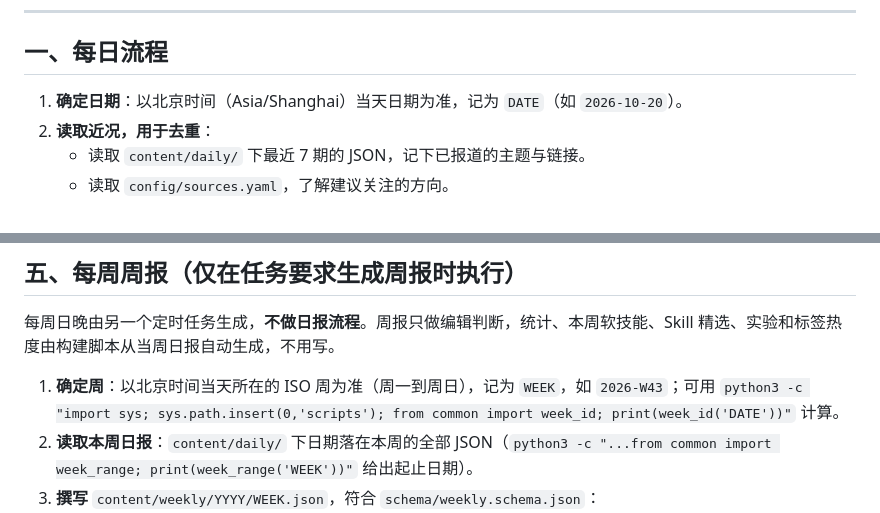
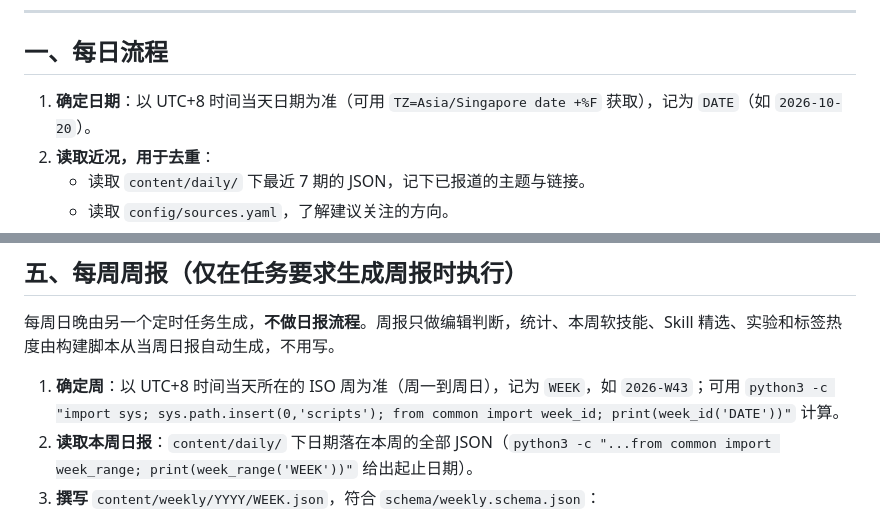
Before and after one commit to yiyisf/ai-daily-lab, a Markdown page: CLAUDE.md, 2 parts joined by grey strips. Drawn GitHub-style.

Commit message:
docs(CLAUDE.md): 日期与周统一按 UTC+8 时间计算
Co-Authored-By: Claude Sonnet 5.5 <noreply@anthropic.com>
Claude-Session: https://claude.ai/code/session_019952sbivpK8UvQZcpTkm7m

```diff
--- a/CLAUDE.md
+++ b/CLAUDE.md
@@ -24,7 +24,7 @@
 
 ## 一、每日流程
 
-1. **确定日期**：以北京时间（Asia/Shanghai）当天日期为准，记为 `DATE`（如 `2026-10-20`）。
+1. **确定日期**：以 UTC+8 时间当天日期为准（可用 `TZ=Asia/Singapore date +%F` 获取），记为 `DATE`（如 `2026-10-20`）。
 2. **读取近况，用于去重**：
    - 读取 `content/daily/` 下最近 7 期的 JSON，记下已报道的主题与链接。
    - 读取 `config/sources.yaml`，了解建议关注的方向。
@@ -215,7 +215,7 @@ main.py           # 或 main.js / run.sh，入口在 experiment.json 的 entry
 
 每周日晚由另一个定时任务生成，**不做日报流程**。周报只做编辑判断，统计、本周软技能、Skill 精选、实验和标签热度由构建脚本从当周日报自动生成，不用写。
 
-1. **确定周**：以北京时间当天所在的 ISO 周为准（周一到周日），记为 `WEEK`，如 `2026-W43`；可用 `python3 -c "import sys; sys.path.insert(0,'scripts'); from common import week_id; print(week_id('DATE'))"` 计算。
+1. **确定周**：以 UTC+8 时间当天所在的 ISO 周为准（周一到周日），记为 `WEEK`，如 `2026-W43`；可用 `python3 -c "import sys; sys.path.insert(0,'scripts'); from common import week_id; print(week_id('DATE'))"` 计算。
 2. **读取本周日报**：`content/daily/` 下日期落在本周的全部 JSON（`python3 -c "...from common import week_range; print(week_range('WEEK'))"` 给出起止日期）。
 3. **撰写** `content/weekly/YYYY/WEEK.json`，符合 `schema/weekly.schema.json`：
    - `title`：本周一句话，说清这一周最值得记住的变化，不超过 36 字
```
